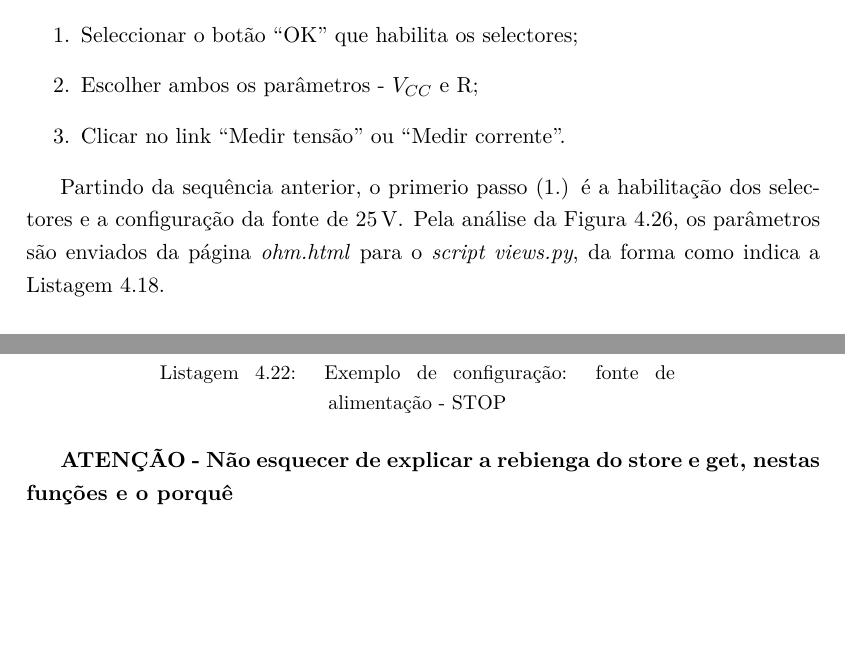
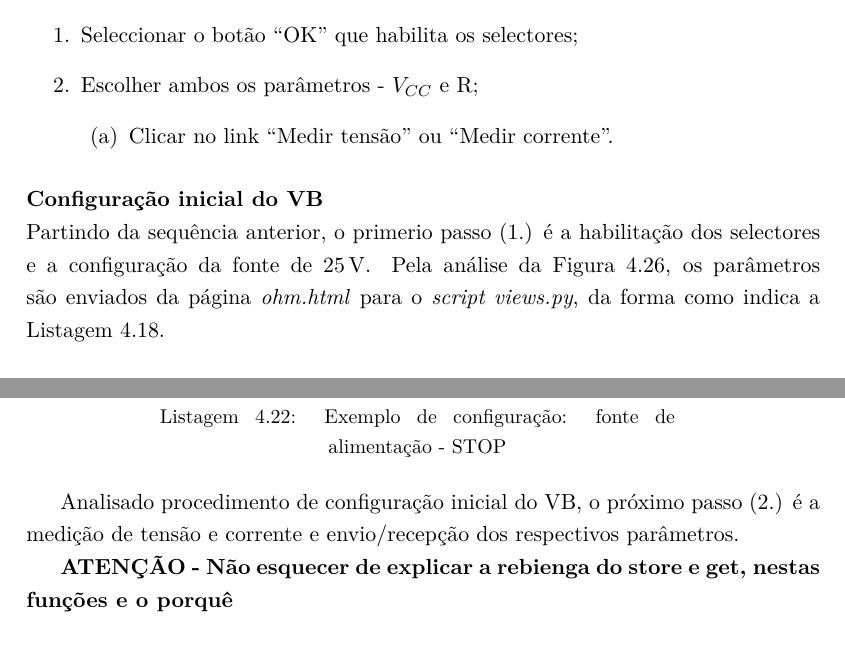
Before and after one commit to eddygrinder/LaRE_LaTeX, a LaTeX thesis (main.tex, which reads chapters/chapter4.tex): two parts of pages 137 and 140 of 166, joined at a grey line, cut so that both start at the same text, the shorter picture padded with empty space. Compiled offline with pdfLaTeX.

Commit message:
minor update

```diff
--- a/chapters/chapter4.tex
+++ b/chapters/chapter4.tex
@@ -993,7 +993,9 @@ No entanto, os parâmetros escolhidos só serão efectivamente enviados para o s
 \begin{enumerate}
 	\item Seleccionar o botão ``OK'' que habilita os selectores;
 	\item Escolher ambos os parâmetros - $V_{CC}$ e R;
-	\item Clicar no link ``Medir tensão'' ou ``Medir corrente''.
+	\begin{enumerate}
+		\item Clicar no link ``Medir tensão'' ou ``Medir corrente''.
+	\end{enumerate}
 \end{enumerate}
 
 %Sequência:
@@ -1004,6 +1006,7 @@ No entanto, os parâmetros escolhidos só serão efectivamente enviados para o s
 %3º passo:
 %Efectuar medição de tensão ou corrente, através do ficheiro configVB
 
+\paragraph{Configuração inicial do VB} ~\\
 Partindo da sequência anterior, o primerio passo (1.) é a habilitação dos selectores e a configuração da fonte de \SI{25}{\volt}. Pela análise da Figura \ref{fig:fluxohm}, os parâmetros são enviados da página \textit{ohm.html} para o \textit{script views.py}, da forma como indica a Listagem \ref{lst:exemploenvioparametros}.
 %, é feita da forma apresentada na Listagem \ref{lst:exemploenvioparametros}:
 
@@ -1104,6 +1107,8 @@ Na Listagem \ref{lst:exemploOKPS} e Listagem \ref{lst:exemploSTOPPS} pode ver-se
 		(...)
 	\end{lstlisting}
 \end{minipage}
+
+Analisado procedimento de configuração inicial do \acrshort{virtualbench}, o próximo passo (2.) é a medição de tensão e corrente e envio/recepção dos respectivos parâmetros.
 
 \textbf{ATENÇÃO - Não esquecer de explicar a rebienga do store e get, nestas funções e o porquê}
 
```
Also changed, not shown: 15 other files.
